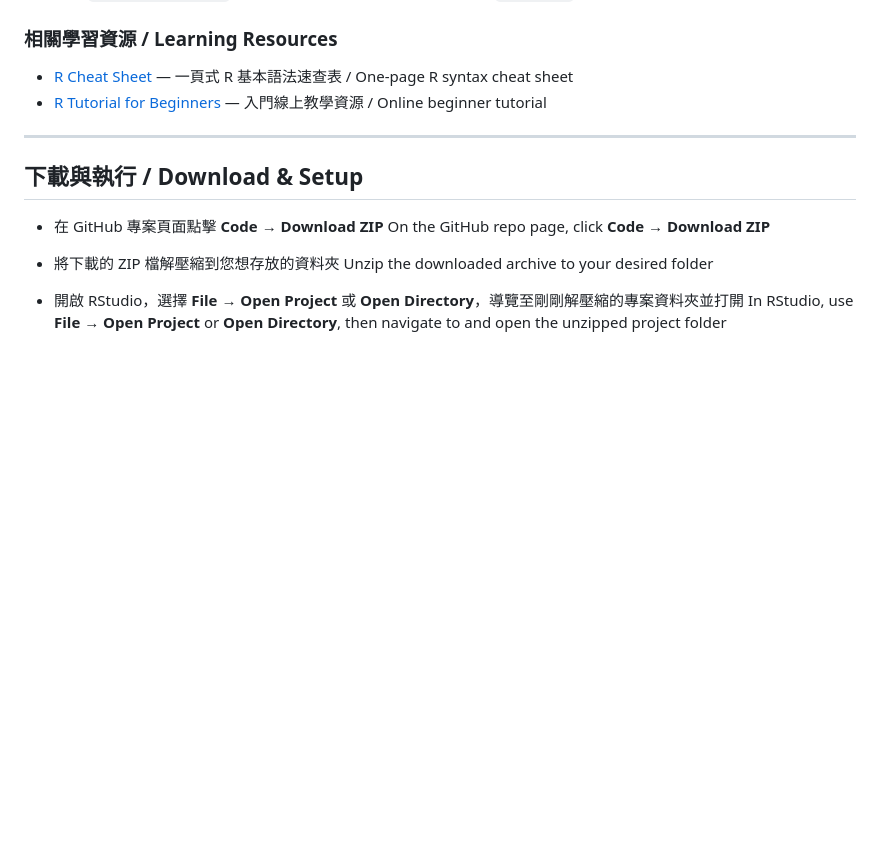
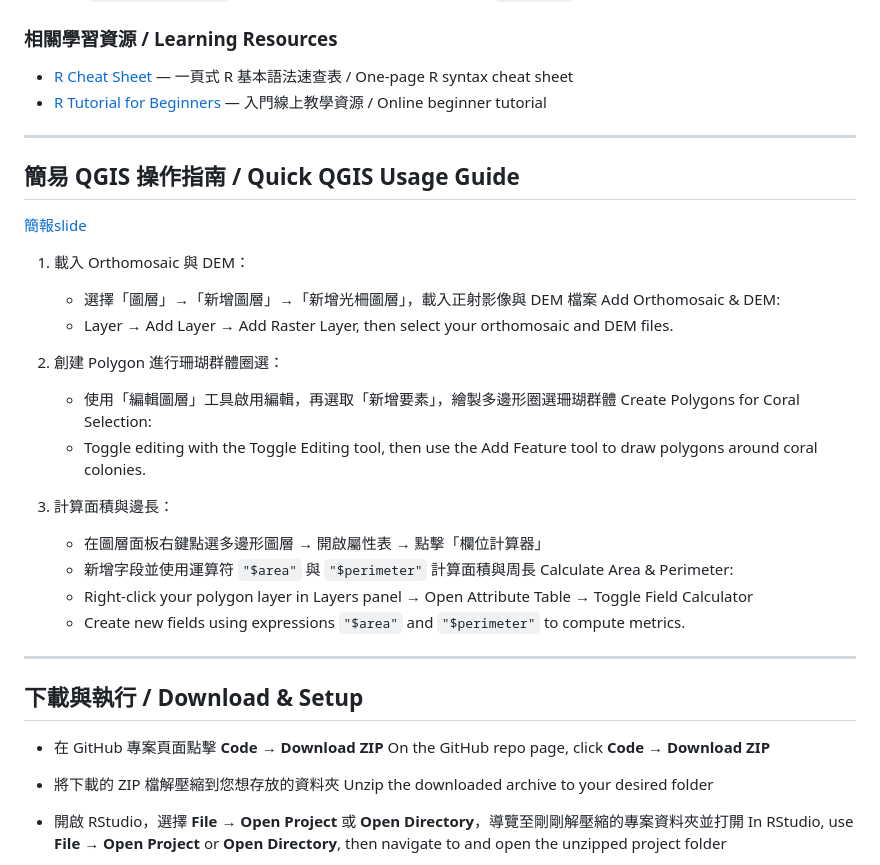
Before and after one commit to keelungchen/sfm_workshop, a Markdown page: README.md, the part around the change. Drawn GitHub-style; blank space fills up the shorter version.

```diff
--- a/README.md
+++ b/README.md
@@ -76,6 +76,32 @@ This project is a hands-on workshop focused on Structure-from-Motion (SfM) 3D su
 
 ---
 
+## 簡易 QGIS 操作指南 / Quick QGIS Usage Guide
+
+[簡報slide](docs/NSYSU-QGIS-guide.pdf)
+
+1. 載入 Orthomosaic 與 DEM：
+
+   * 選擇「圖層」→「新增圖層」→「新增光柵圖層」，載入正射影像與 DEM 檔案
+     Add Orthomosaic & DEM:
+   * Layer → Add Layer → Add Raster Layer, then select your orthomosaic and DEM files.
+
+2. 創建 Polygon 進行珊瑚群體圈選：
+
+   * 使用「編輯圖層」工具啟用編輯，再選取「新增要素」，繪製多邊形圈選珊瑚群體
+     Create Polygons for Coral Selection:
+   * Toggle editing with the Toggle Editing tool, then use the Add Feature tool to draw polygons around coral colonies.
+
+3. 計算面積與邊長：
+
+   * 在圖層面板右鍵點選多邊形圖層 → 開啟屬性表 → 點擊「欄位計算器」
+   * 新增字段並使用運算符 `"$area"` 與 `"$perimeter"` 計算面積與周長
+     Calculate Area & Perimeter:
+   * Right-click your polygon layer in Layers panel → Open Attribute Table → Toggle Field Calculator
+   * Create new fields using expressions `"$area"` and `"$perimeter"` to compute metrics.
+
+---
+
 ## 下載與執行 / Download & Setup
 
 * 在 GitHub 專案頁面點擊 **Code** → **Download ZIP**
```
